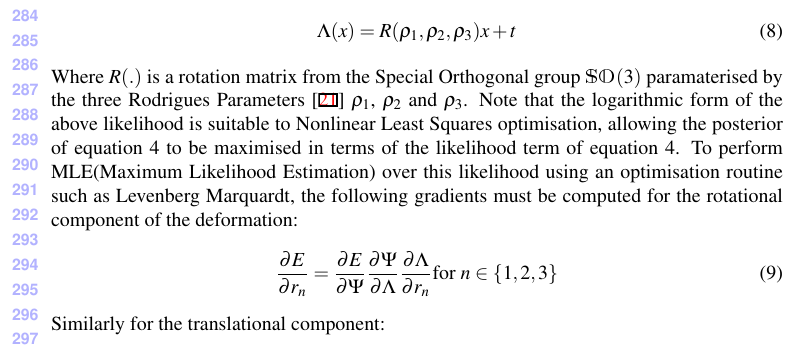
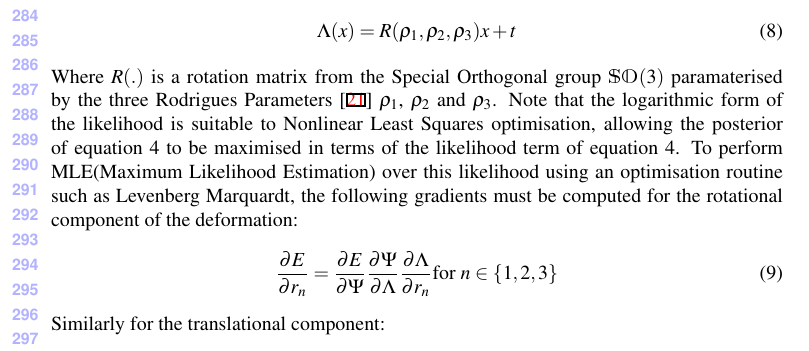
Before and after one commit to JackHunt/ProbObjectsPaper, a LaTeX document (paper.tex, which reads sections/algorithm.tex): part of page 7 of 12, cut so that both start at the same text. Compiled offline with pdfLaTeX.

Commit message:
Final tweak.

```diff
--- a/sections/algorithm.tex
+++ b/sections/algorithm.tex
@@ -200,7 +200,7 @@ Where $\Psi(.)$ is a scalar valued SDF(Signed Distance Function), a discretised
 \end{equation}
 Where $R(.)$ is a rotation matrix from the Special Orthogonal group $\mathbbm{SO}(3)$ paramaterised by the three
 Rodrigues Parameters \cite{Shuster1993} $\rho_{1}$, $\rho_{2}$ and $\rho_{3}$.
-Note that the logarithmic form of the above likelihood is suitable to Nonlinear Least Squares optimisation, allowing the posterior of equation 4
+Note that the logarithmic form of the likelihood is suitable to Nonlinear Least Squares optimisation, allowing the posterior of equation 4
 to be maximised in terms of the likelihood term of equation 4. To perform MLE(Maximum Likelihood Estimation) over this likelihood using
 an optimisation routine such as Levenberg Marquardt, the following gradients must be computed for the rotational component of the
 deformation:
```
